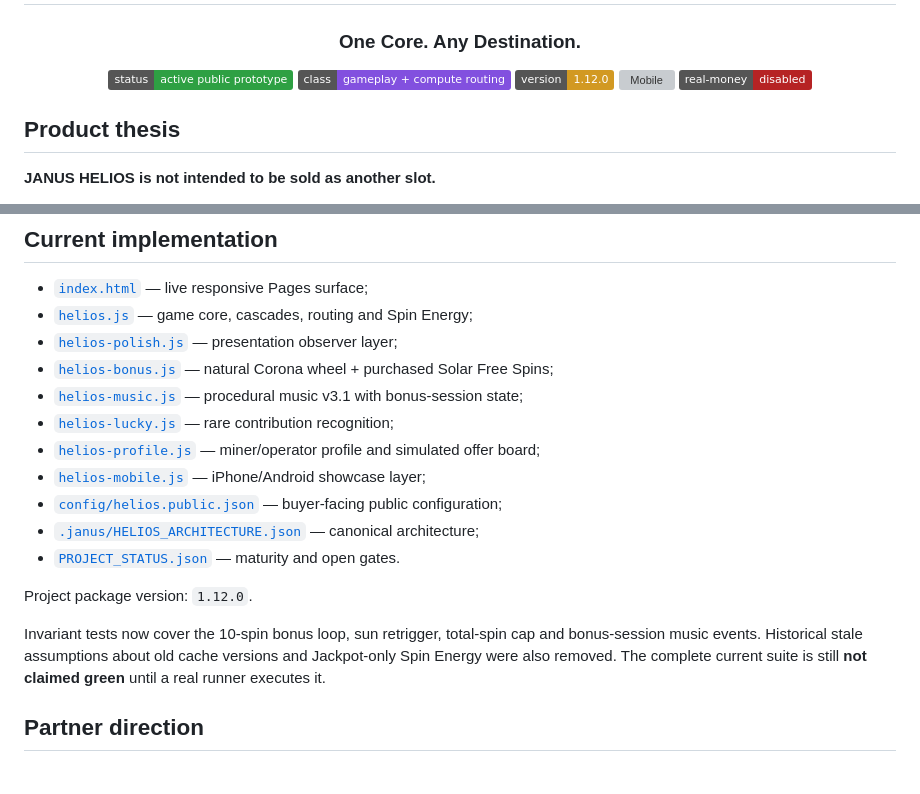
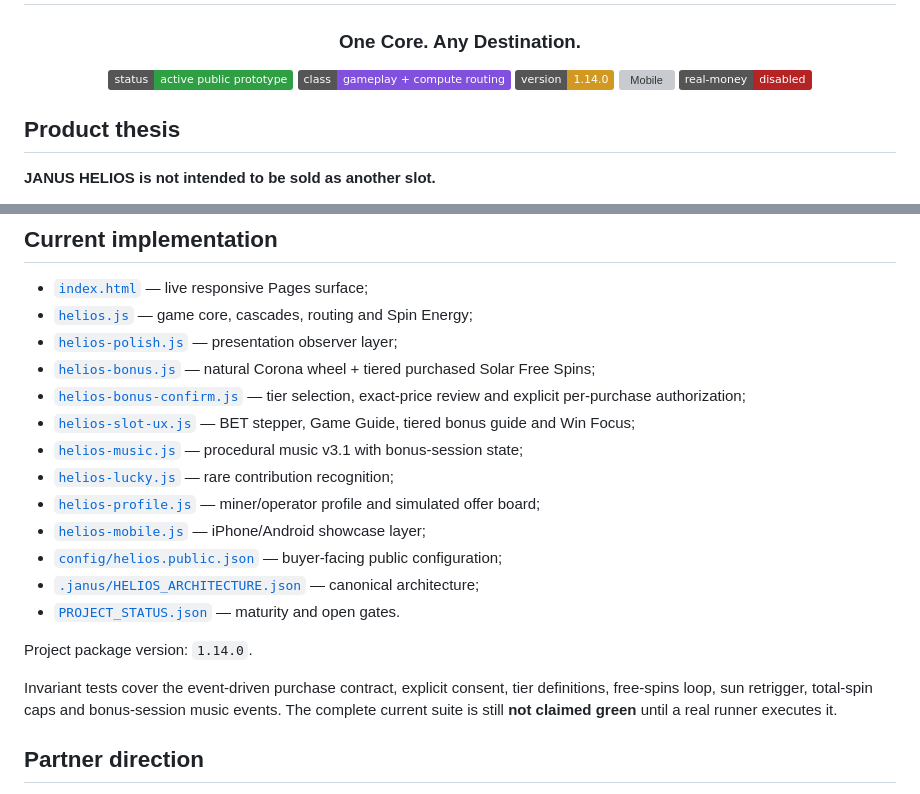
Before and after one commit to Hawkar-usls/Janus-HELIOS, a Markdown page: README.md, 2 parts joined by grey strips. Drawn GitHub-style; badges without logos; grey boxes are pictures that could not be loaded.

```diff
--- a/README.md
+++ b/README.md
@@ -5,7 +5,7 @@
 
 ![Status](https://img.shields.io/badge/status-active%20public%20prototype-2ea043)
 ![Class](https://img.shields.io/badge/class-gameplay%20%2B%20compute%20routing-8250df)
-![Version](https://img.shields.io/badge/version-1.12.0-d29922)
+![Version](https://img.shields.io/badge/version-1.14.0-d29922)
 ![Mobile](https://img.shields.io/badge/mobile-iPhone%20%2F%20Android-1f8fbc)
 ![Real Money](https://img.shields.io/badge/real--money-disabled-b62324)
 
@@ -257,7 +277,9 @@ simulated offers -> real-price claim FORBIDDEN
 - [`index.html`](index.html) — live responsive Pages surface;
 - [`helios.js`](helios.js) — game core, cascades, routing and Spin Energy;
 - [`helios-polish.js`](helios-polish.js) — presentation observer layer;
-- [`helios-bonus.js`](helios-bonus.js) — natural Corona wheel + purchased Solar Free Spins;
+- [`helios-bonus.js`](helios-bonus.js) — natural Corona wheel + tiered purchased Solar Free Spins;
+- [`helios-bonus-confirm.js`](helios-bonus-confirm.js) — tier selection, exact-price review and explicit per-purchase authorization;
+- [`helios-slot-ux.js`](helios-slot-ux.js) — BET stepper, Game Guide, tiered bonus guide and Win Focus;
 - [`helios-music.js`](helios-music.js) — procedural music v3.1 with bonus-session state;
 - [`helios-lucky.js`](helios-lucky.js) — rare contribution recognition;
 - [`helios-profile.js`](helios-profile.js) — miner/operator profile and simulated offer board;
@@ -266,9 +288,9 @@ simulated offers -> real-price claim FORBIDDEN
 - [`.janus/HELIOS_ARCHITECTURE.json`](.janus/HELIOS_ARCHITECTURE.json) — canonical architecture;
 - [`PROJECT_STATUS.json`](PROJECT_STATUS.json) — maturity and open gates.
 
-Project package version: `1.12.0`.
+Project package version: `1.14.0`.
 
-Invariant tests now cover the 10-spin bonus loop, sun retrigger, total-spin cap and bonus-session music events. Historical stale assumptions about old cache versions and Jackpot-only Spin Energy were also removed. The complete current suite is still **not claimed green** until a real runner executes it.
+Invariant tests cover the event-driven purchase contract, explicit consent, tier definitions, free-spins loop, sun retrigger, total-spin caps and bonus-session music events. The complete current suite is still **not claimed green** until a real runner executes it.
 
 ## Partner direction
 
```
Also changed, not shown: other parts of README.md (+41 -21 lines).
